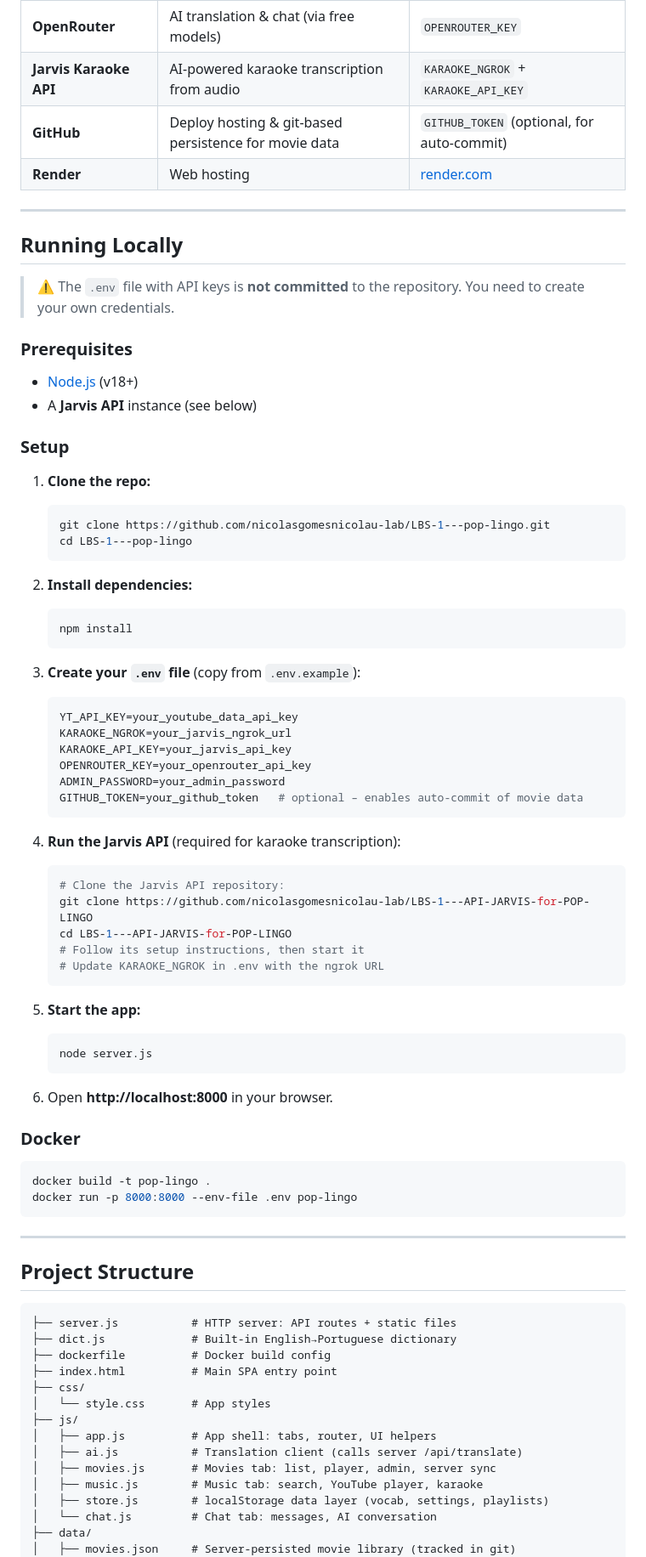
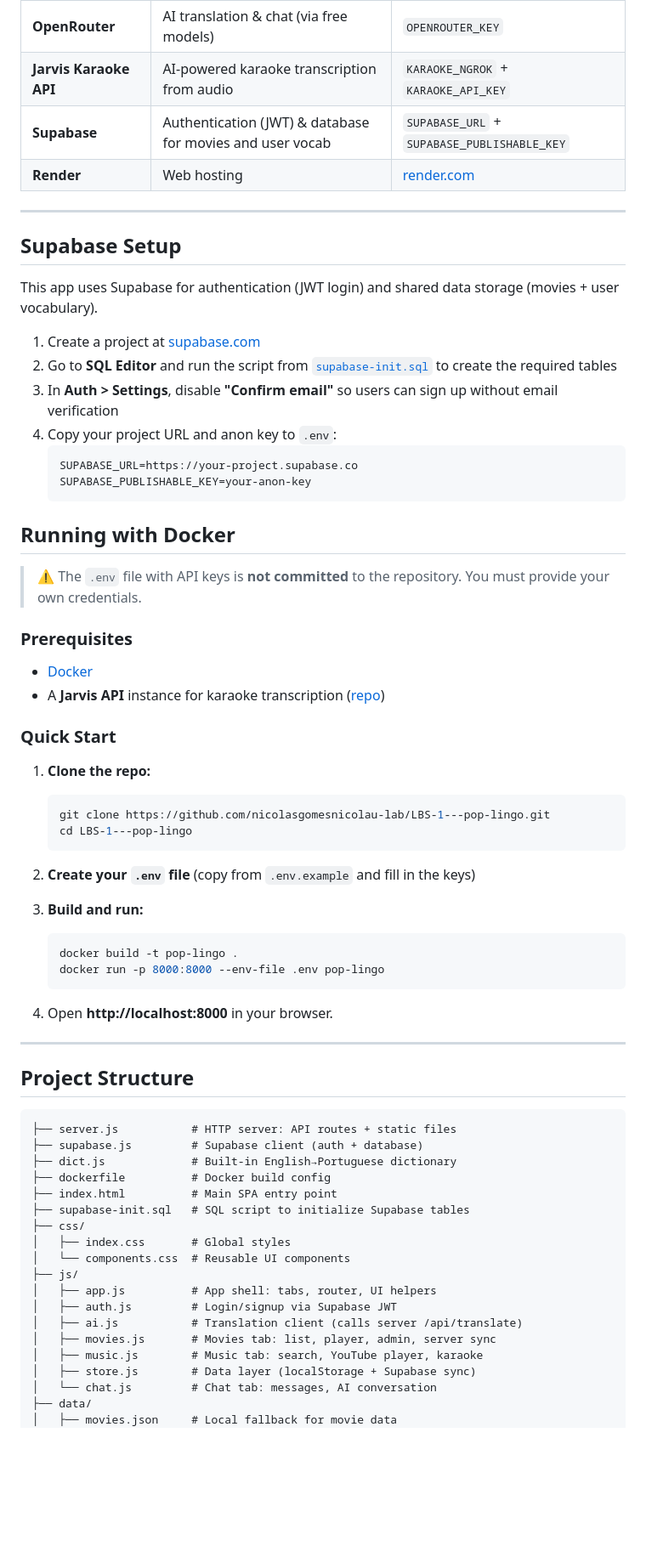
Before and after one commit to nicolasgomesnicolau-lab/LBS-1---pop-lingo, a Markdown page: README.md, the part around one of its changes. Shown at 85% size. Rendered like a GitHub page; blank space fills up the shorter version.

Commit message:
atualizando readme

````diff
--- a/README.md
+++ b/README.md
@@ -30,20 +30,33 @@ Ask questions in Portuguese about English words, phrases, or grammar. The AI res
 | **yt-search** (fallback) | Search YouTube when API quota is exceeded | — |
 | **OpenRouter** | AI translation & chat (via free models) | `OPENROUTER_KEY` |
 | **Jarvis Karaoke API** | AI-powered karaoke transcription from audio | `KARAOKE_NGROK` + `KARAOKE_API_KEY` |
-| **GitHub** | Deploy hosting & git-based persistence for movie data | `GITHUB_TOKEN` (optional, for auto-commit) |
+| **Supabase** | Authentication (JWT) & database for movies and user vocab | `SUPABASE_URL` + `SUPABASE_PUBLISHABLE_KEY` |
 | **Render** | Web hosting | [render.com](https://render.com) |
 
 ---
 
-## Running Locally
+## Supabase Setup
 
-> ⚠️ The `.env` file with API keys is **not committed** to the repository. You need to create your own credentials.
+This app uses Supabase for authentication (JWT login) and shared data storage (movies + user vocabulary).
+
+1. Create a project at [supabase.com](https://supabase.com)
+2. Go to **SQL Editor** and run the script from [`supabase-init.sql`](./supabase-init.sql) to create the required tables
+3. In **Auth > Settings**, disable **"Confirm email"** so users can sign up without email verification
+4. Copy your project URL and anon key to `.env`:
+   ```env
+   SUPABASE_URL=https://your-project.supabase.co
+   SUPABASE_PUBLISHABLE_KEY=your-anon-key
+   ```
+
+## Running with Docker
+
+> ⚠️ The `.env` file with API keys is **not committed** to the repository. You must provide your own credentials.
 
 ### Prerequisites
-- [Node.js](https://nodejs.org/) (v18+)
-- A **Jarvis API** instance (see below)
+- [Docker](https://docker.com)
+- A **Jarvis API** instance for karaoke transcription ([repo](https://github.com/nicolasgomesnicolau-lab/LBS-1---API-JARVIS-for-POP-LINGO))
 
-### Setup
+### Quick Start
 
 1. **Clone the repo:**
    ```bash
@@ -51,43 +64,15 @@ Ask questions in Portuguese about English words, phrases, or grammar. The AI res
    cd LBS-1---pop-lingo
    ```
 
-2. **Install dependencies:**
+2. **Create your `.env` file** (copy from `.env.example` and fill in the keys)
+
+3. **Build and run:**
    ```bash
-   npm install
+   docker build -t pop-lingo .
+   docker run -p 8000:8000 --env-file .env pop-lingo
    ```
 
-3. **Create your `.env` file** (copy from `.env.example`):
-   ```env
-   YT_API_KEY=your_youtube_data_api_key
-   KARAOKE_NGROK=your_jarvis_ngrok_url
-   KARAOKE_API_KEY=your_jarvis_api_key
-   OPENROUTER_KEY=your_openrouter_api_key
-   ADMIN_PASSWORD=your_admin_password
-   GITHUB_TOKEN=your_github_token   # optional – enables auto-commit of movie data
-   ```
-
-4. **Run the Jarvis API** (required for karaoke transcription):
-   ```bash
-   # Clone the Jarvis API repository:
-   git clone https://github.com/nicolasgomesnicolau-lab/LBS-1---API-JARVIS-for-POP-LINGO
-   cd LBS-1---API-JARVIS-for-POP-LINGO
-   # Follow its setup instructions, then start it
-   # Update KARAOKE_NGROK in .env with the ngrok URL
-   ```
-
-5. **Start the app:**
-   ```bash
-   node server.js
-   ```
-
-6. Open **http://localhost:8000** in your browser.
-
-### Docker
-
-```bash
-docker build -t pop-lingo .
-docker run -p 8000:8000 --env-file .env pop-lingo
-```
+4. Open **http://localhost:8000** in your browser.
 
 ---
 
@@ -95,18 +80,22 @@ docker run -p 8000:8000 --env-file .env pop-lingo
 
 ```
 ├── server.js           # HTTP server: API routes + static files
+├── supabase.js         # Supabase client (auth + database)
 ├── dict.js             # Built-in English→Portuguese dictionary
 ├── dockerfile          # Docker build config
 ├── index.html          # Main SPA entry point
+├── supabase-init.sql   # SQL script to initialize Supabase tables
 ├── css/
-│   └── style.css       # App styles
+│   ├── index.css       # Global styles
+│   └── components.css  # Reusable UI components
 ├── js/
 │   ├── app.js          # App shell: tabs, router, UI helpers
+│   ├── auth.js         # Login/signup via Supabase JWT
 │   ├── ai.js           # Translation client (calls server /api/translate)
 │   ├── movies.js       # Movies tab: list, player, admin, server sync
 │   ├── music.js        # Music tab: search, YouTube player, karaoke
-│   ├── store.js        # localStorage data layer (vocab, settings, playlists)
+│   ├── store.js        # Data layer (localStorage + Supabase sync)
 │   └── chat.js         # Chat tab: messages, AI conversation
 ├── data/
-│   ├── movies.json     # Server-persisted movie library (tracked in git)
+│   ├── movies.json     # Local fallback for movie data
 │   └── karaoke_cache/  # Cached Jarvis transcriptions (gitignored)
````
Also changed, not shown: other parts of README.md (+5 -6 lines).
